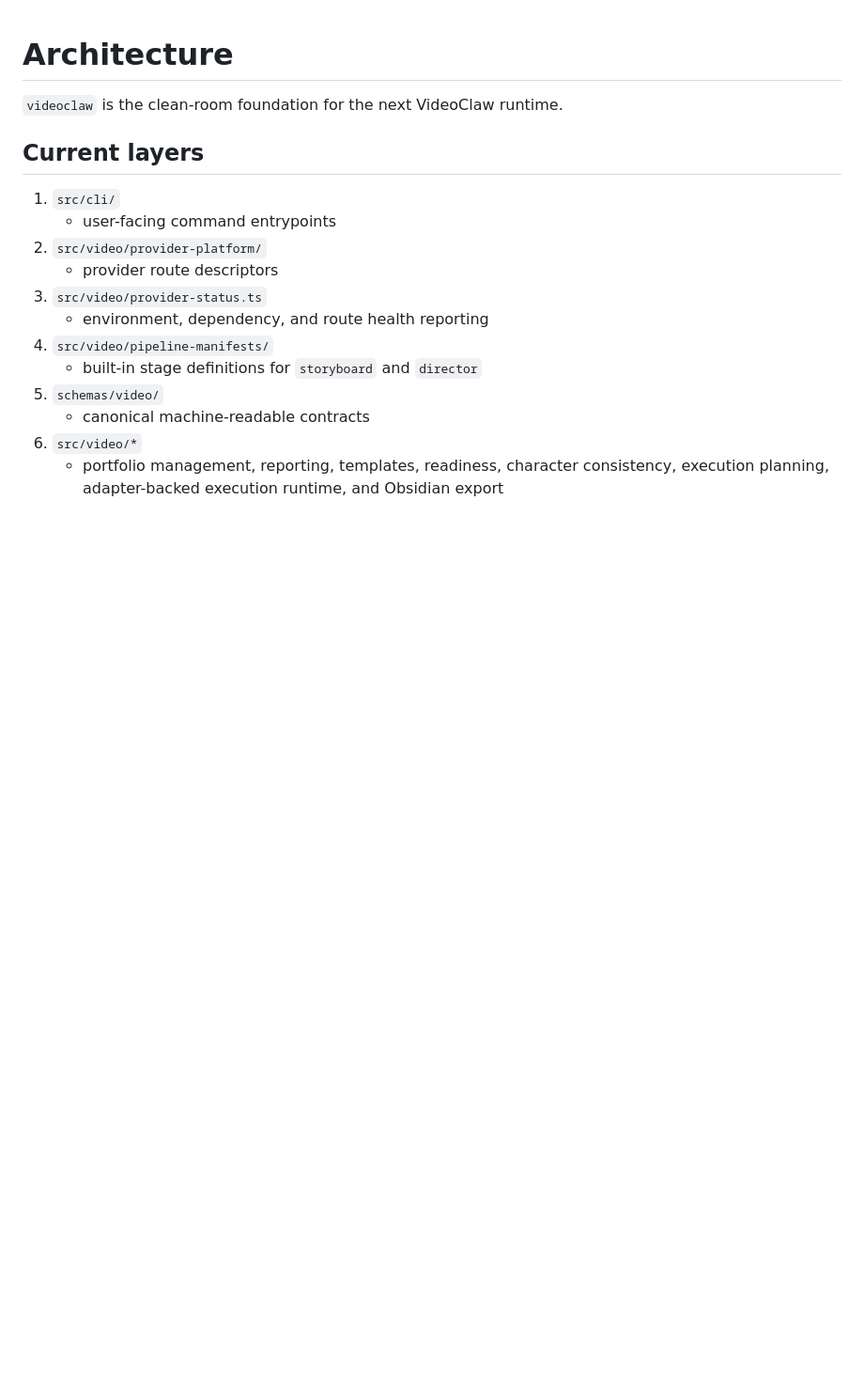
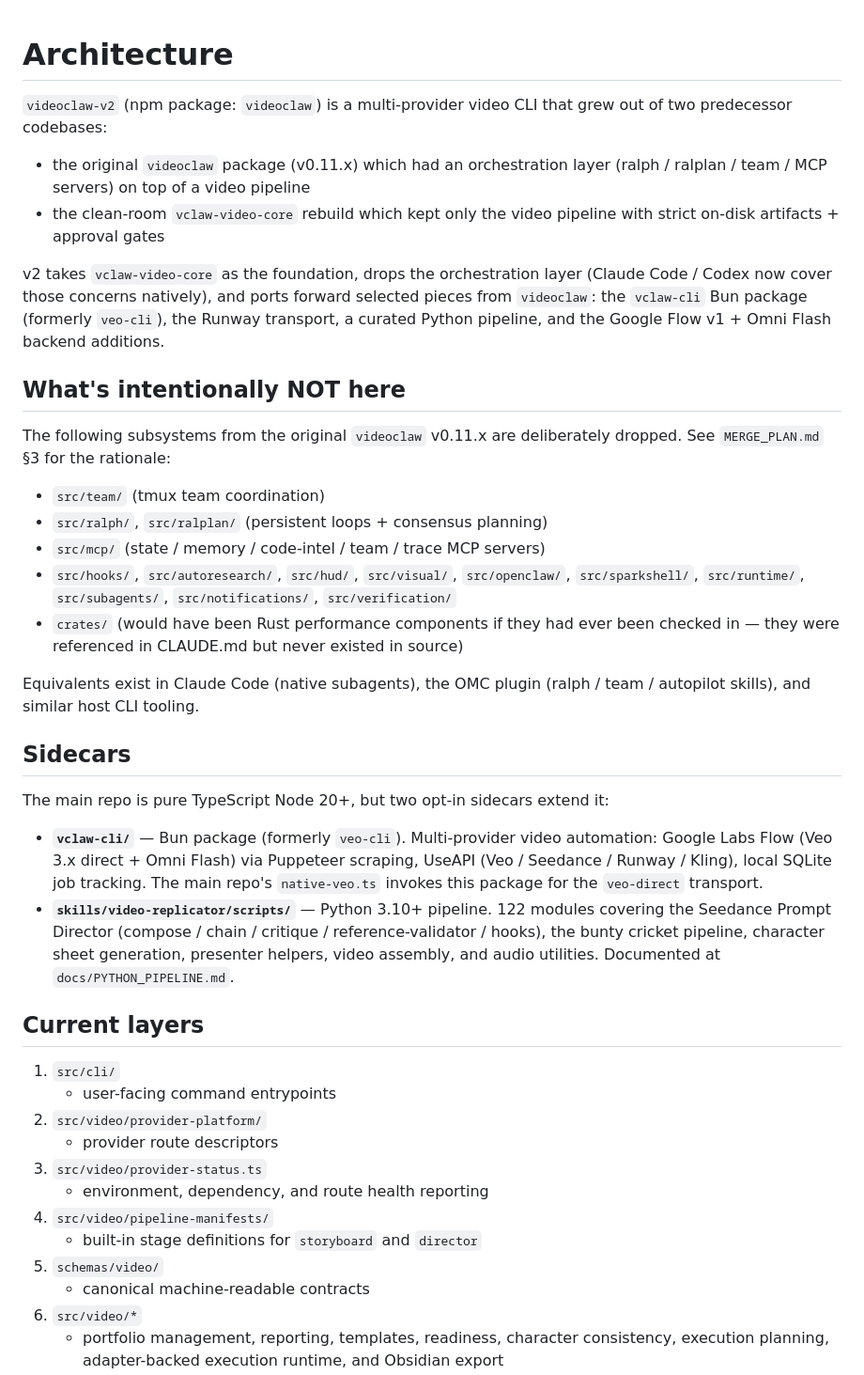
Before and after one commit to davendra/videoclaw-v2, a Markdown page: docs/ARCHITECTURE.md, the part around one of its changes. Shown at 94% size. GitHub-like rendering; blank space fills up the shorter version.

Commit message:
Phase 6b: README + ARCHITECTURE polish for v2 positioning
README.md:
- Subtitle changed from "The clean-room, video-first core for
  VideoClaw" → "Multi-provider AI video CLI with explicit stage
  artifacts, approval gates, and a browser-based Review UI."
  The "core for VideoClaw" framing was inaccurate — v2 IS VideoClaw.
- Why-this-exists section rewritten. The previous text claimed
  "Clean-room only — no code inherited from the legacy repo;
  every module is rewritten against an explicit contract." That's
  TRUE for vclaw-video-core's foundation but FALSE for the merged
  v2, which deliberately ports vclaw-cli (Bun), the Runway
  transport, a curated Python pipeline, and Google Flow + Omni
  Flash backend additions from the original `videoclaw`.
  New text explains the merger of both predecessors and what was
  deliberately dropped (orchestration layer, replaced by host CLIs).
- Added Browser-based Review UI to the feature bullets.
- Added Veo (Flow direct + UseAPI w/ Omni Flash), Seedance, Runway
  out-of-box + Kling scaffolded to the subtitle.
- Cross-references MERGE_PLAN.md and docs/ARCHITECTURE.md as the
  authoritative explanations.

docs/ARCHITECTURE.md:
- Opening rewritten to explain v2's merged provenance.
- New "What's intentionally NOT here" section listing the dropped
  orchestration subsystems (team / ralph / ralplan / mcp / hooks /
  autoresearch / hud / visual / openclaw / sparkshell / runtime /
  subagents / notifications / verification / crates) and pointing at
  Claude Code + OMC + similar host CLIs as the replacement.
- New "Sidecars" section documenting the two opt-in subsystems:
  vclaw-cli (Bun multi-provider video automation) and
  skills/video-replicator/scripts/ (Python 122-module pipeline).
- Updated layer 6 ("src/video/*") to list the three native transports
  (native-veo / native-seedance / native-runway) and the review-ui.ts
  HTTP server.
- New layer 7 entry for src/video/providers/ (per-provider HTTP
  adapter code with fetchImpl injection pattern).

Verified:
- npm test: 468/468 still passing (Phase 6b only touched docs).
- README has no remaining "clean-room only" / "core for VideoClaw"
  positioning claims that would mislead a reader about v2's
  actual provenance.

```diff
--- a/docs/ARCHITECTURE.md
+++ b/docs/ARCHITECTURE.md
@@ -1,6 +1,52 @@
 # Architecture
 
-`videoclaw` is the clean-room foundation for the next VideoClaw runtime.
+`videoclaw-v2` (npm package: `videoclaw`) is a multi-provider video CLI
+that grew out of two predecessor codebases:
+
+- the original `videoclaw` package (v0.11.x) which had an orchestration
+  layer (ralph / ralplan / team / MCP servers) on top of a video pipeline
+- the clean-room `vclaw-video-core` rebuild which kept only the video
+  pipeline with strict on-disk artifacts + approval gates
+
+v2 takes `vclaw-video-core` as the foundation, drops the orchestration
+layer (Claude Code / Codex now cover those concerns natively), and ports
+forward selected pieces from `videoclaw`: the `vclaw-cli` Bun package
+(formerly `veo-cli`), the Runway transport, a curated Python pipeline,
+and the Google Flow v1 + Omni Flash backend additions.
+
+## What's intentionally NOT here
+
+The following subsystems from the original `videoclaw` v0.11.x are
+deliberately dropped. See `MERGE_PLAN.md` §3 for the rationale:
+
+- `src/team/` (tmux team coordination)
+- `src/ralph/`, `src/ralplan/` (persistent loops + consensus planning)
+- `src/mcp/` (state / memory / code-intel / team / trace MCP servers)
+- `src/hooks/`, `src/autoresearch/`, `src/hud/`, `src/visual/`,
+  `src/openclaw/`, `src/sparkshell/`, `src/runtime/`, `src/subagents/`,
+  `src/notifications/`, `src/verification/`
+- `crates/` (would have been Rust performance components if they had
+  ever been checked in — they were referenced in CLAUDE.md but never
+  existed in source)
+
+Equivalents exist in Claude Code (native subagents), the OMC plugin
+(ralph / team / autopilot skills), and similar host CLI tooling.
+
+## Sidecars
+
+The main repo is pure TypeScript Node 20+, but two opt-in sidecars
+extend it:
+
+- **`vclaw-cli/`** — Bun package (formerly `veo-cli`). Multi-provider
+  video automation: Google Labs Flow (Veo 3.x direct + Omni Flash) via
+  Puppeteer scraping, UseAPI (Veo / Seedance / Runway / Kling), local
+  SQLite job tracking. The main repo's `native-veo.ts` invokes this
+  package for the `veo-direct` transport.
+- **`skills/video-replicator/scripts/`** — Python 3.10+ pipeline. 122
+  modules covering the Seedance Prompt Director (compose / chain /
+  critique / reference-validator / hooks), the bunty cricket pipeline,
+  character sheet generation, presenter helpers, video assembly, and
+  audio utilities. Documented at `docs/PYTHON_PIPELINE.md`.
 
 ## Current layers
 
```
Also changed, not shown: other parts of docs/ARCHITECTURE.md (+4 -0 lines), README.md (+13 -6 lines).
